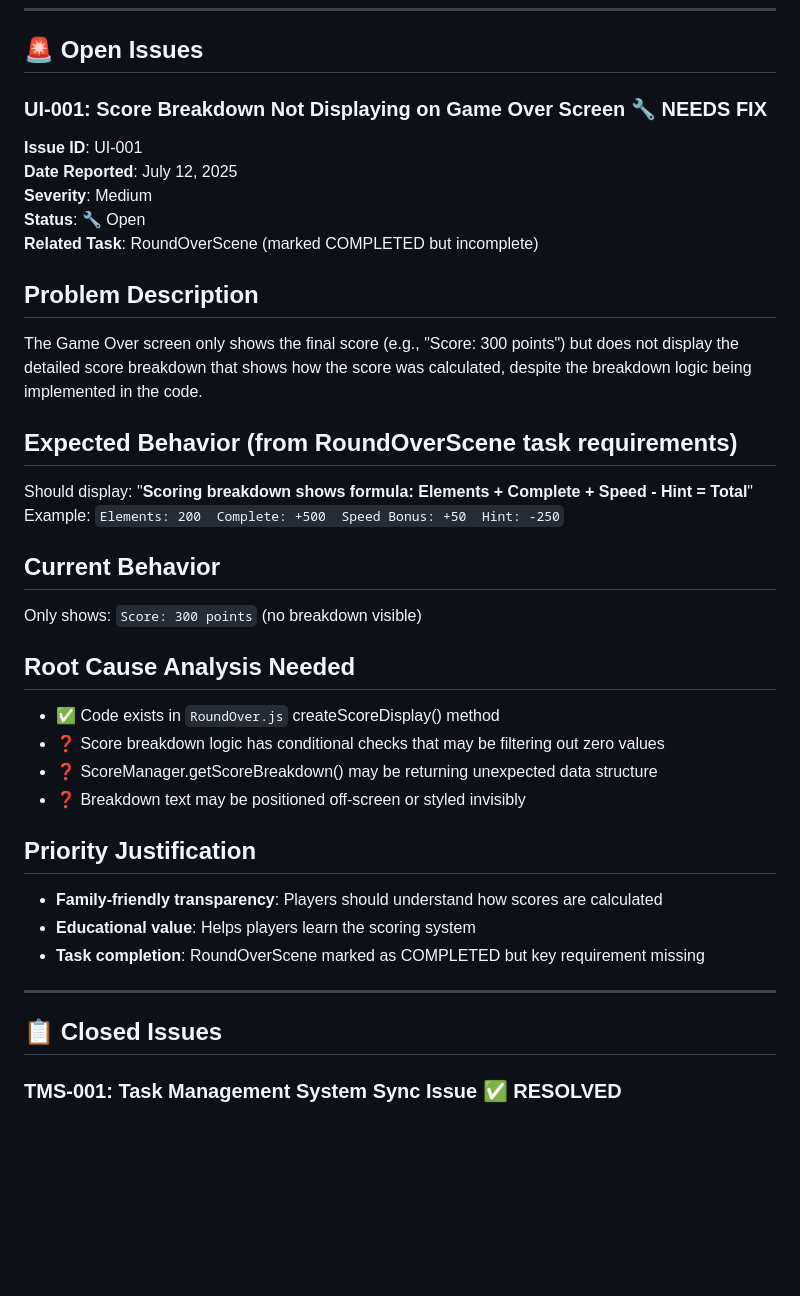
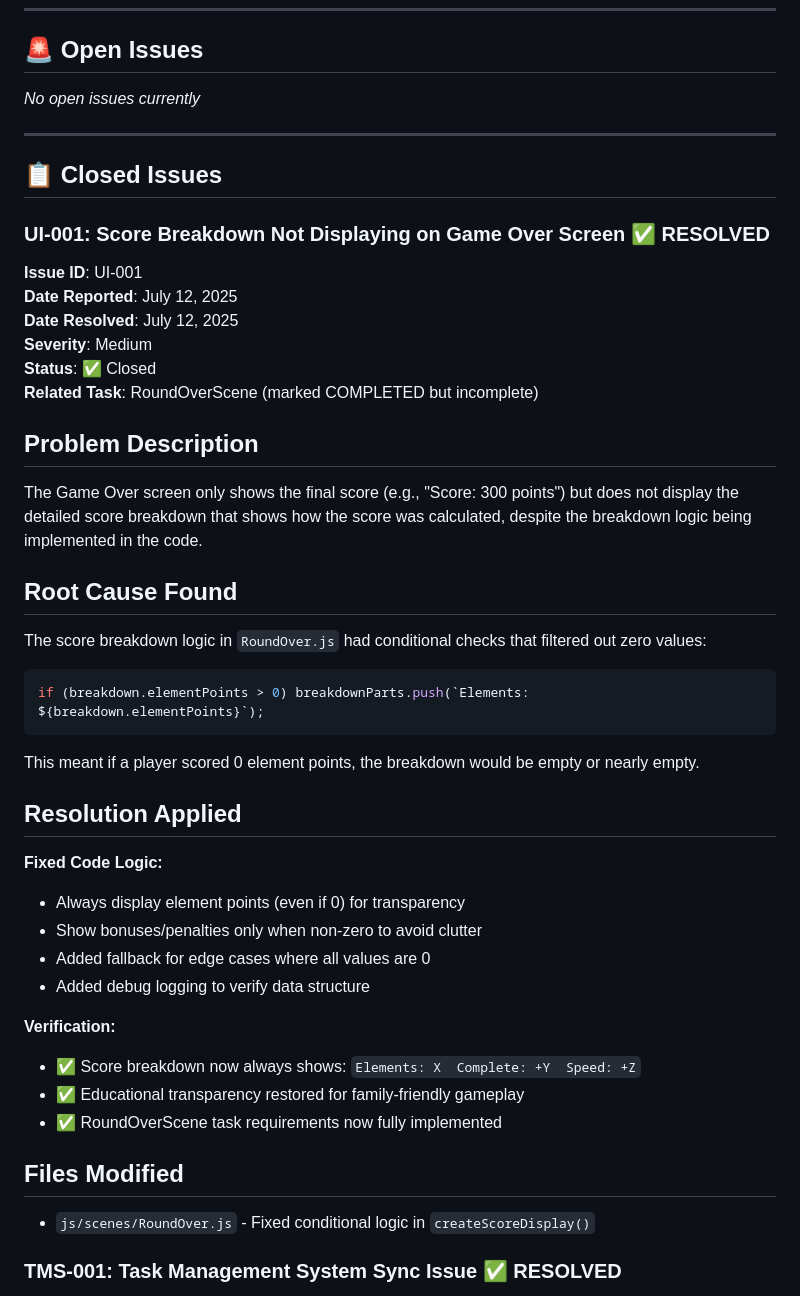
Before and after one commit to Murteas/XmasMM, a Markdown page: ISSUES.md, the part around the change. GitHub-like rendering; blank space fills up the shorter version.

Commit message:
Close UI-001: Score breakdown issue resolved
- Root cause identified: conditional checks filtering zero values
- Fix implemented: always show element points for transparency
- Educational scoring transparency restored
- RoundOverScene task requirements now complete

````diff
--- a/ISSUES.md
+++ b/ISSUES.md
@@ -7,38 +7,45 @@
 
 ## 🚨 Open Issues
 
-### **UI-001: Score Breakdown Not Displaying on Game Over Screen** 🔧 NEEDS FIX
+*No open issues currently*
+
+---
+
+## 📋 Closed Issues
+
+### **UI-001: Score Breakdown Not Displaying on Game Over Screen** ✅ RESOLVED
 
 **Issue ID**: UI-001
 **Date Reported**: July 12, 2025
+**Date Resolved**: July 12, 2025
 **Severity**: Medium
-**Status**: 🔧 Open
+**Status**: ✅ Closed
 **Related Task**: RoundOverScene (marked COMPLETED but incomplete)
 
 ## Problem Description
 The Game Over screen only shows the final score (e.g., "Score: 300 points") but does not display the detailed score breakdown that shows how the score was calculated, despite the breakdown logic being implemented in the code.
 
-## Expected Behavior (from RoundOverScene task requirements)
-Should display: "**Scoring breakdown shows formula: Elements + Complete + Speed - Hint = Total**"
-Example: `Elements: 200  Complete: +500  Speed Bonus: +50  Hint: -250`
+## Root Cause Found
+The score breakdown logic in `RoundOver.js` had conditional checks that filtered out zero values:
+```javascript
+if (breakdown.elementPoints > 0) breakdownParts.push(`Elements: ${breakdown.elementPoints}`);
+```
+This meant if a player scored 0 element points, the breakdown would be empty or nearly empty.
 
-## Current Behavior
-Only shows: `Score: 300 points` (no breakdown visible)
+## Resolution Applied
+**Fixed Code Logic:**
+- Always display element points (even if 0) for transparency
+- Show bonuses/penalties only when non-zero to avoid clutter
+- Added fallback for edge cases where all values are 0
+- Added debug logging to verify data structure
 
-## Root Cause Analysis Needed
-- ✅ Code exists in `RoundOver.js` createScoreDisplay() method
-- ❓ Score breakdown logic has conditional checks that may be filtering out zero values
-- ❓ ScoreManager.getScoreBreakdown() may be returning unexpected data structure
-- ❓ Breakdown text may be positioned off-screen or styled invisibly
+**Verification:**
+- ✅ Score breakdown now always shows: `Elements: X  Complete: +Y  Speed: +Z`
+- ✅ Educational transparency restored for family-friendly gameplay
+- ✅ RoundOverScene task requirements now fully implemented
 
-## Priority Justification
-- **Family-friendly transparency**: Players should understand how scores are calculated
-- **Educational value**: Helps players learn the scoring system
-- **Task completion**: RoundOverScene marked as COMPLETED but key requirement missing
-
----
-
-## 📋 Closed Issues
+## Files Modified
+- `js/scenes/RoundOver.js` - Fixed conditional logic in `createScoreDisplay()`
 
 ### **TMS-001: Task Management System Sync Issue** ✅ RESOLVED
 
````
